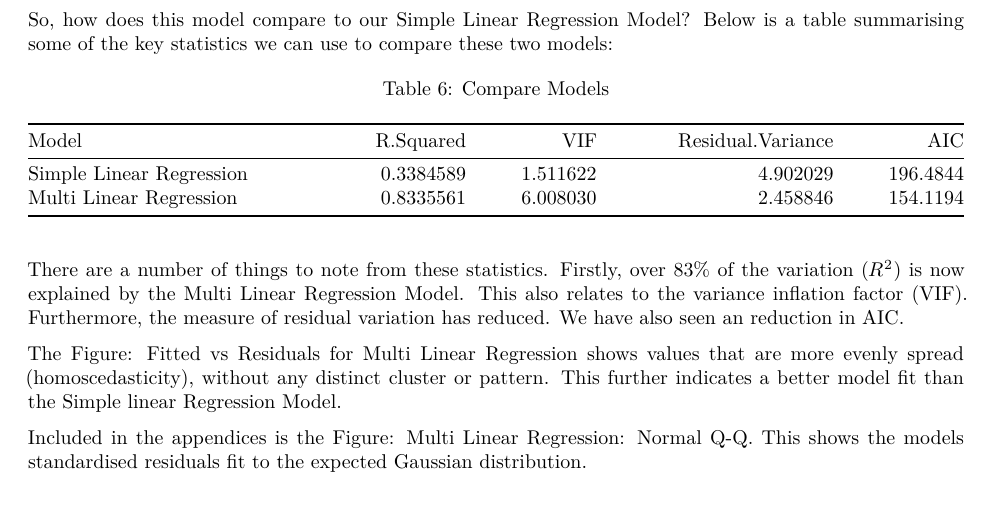
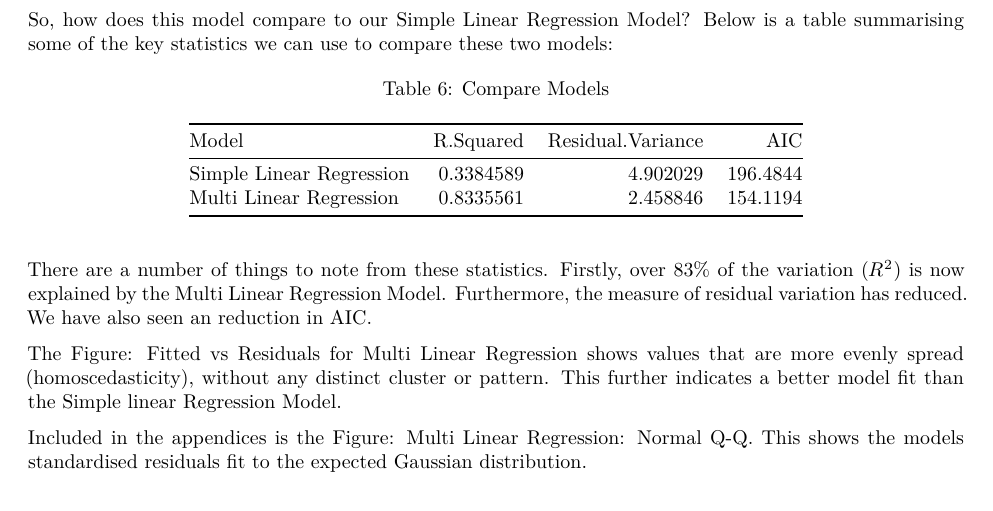
Before and after one commit to frankhjung/regmods-project, an R Markdown document (project.Rmd): part of page 2 of 5, cut so that both start at the same text. Rendered offline with R 4.5, knitr and Pandoc, then LaTeX, with nearby package versions.

Commit message:
remove incorrect vif calculation

````diff
--- a/project.Rmd
+++ b/project.Rmd
@@ -140,17 +139,14 @@ fit.vif <- 1/(1 - fit.r.squared)
 fit.var.residuals <- c(modelSLRsum$sigma, modelMLRsum$sigma)
 fit.aic <- c(AIC(modelSLR), AIC(modelMLR))
-df <- data.frame("Model" = fit.models, "R Squared" = fit.r.squared, VIF = fit.vif, "Residual Variance" = fit.var.residuals, AIC = fit.aic)
+df <- data.frame("Model" = fit.models, "R Squared" = fit.r.squared, "Residual Variance" = fit.var.residuals, AIC = fit.aic)
 kable(df, caption = "Compare Models")
 ```
 
 There are a number of things to note from these statistics. Firstly, over
 `r round(modelMLRsum$adj.r.squared * 100)`% of the variation ($R^2$) is now
 explained by the [Multi Linear Regression
-Model](#multi-linear-regression-model). This also relates to the [variance
-inflation factor
-(VIF)](https://en.wikipedia.org/wiki/Variance_inflation_factor). Furthermore,
-the measure of residual variation has reduced. We have also seen an reduction in
-AIC.
+Model](#multi-linear-regression-model). Furthermore, the measure of residual
+variation has reduced. We have also seen an reduction in AIC.
 
 The [Figure: Fitted vs Residuals for Multi Linear Regression](#appendices) shows
 values that are more evenly spread (homoscedasticity), without any distinct
````
Also changed, not shown: project.Rmd (1 more changed lines).
